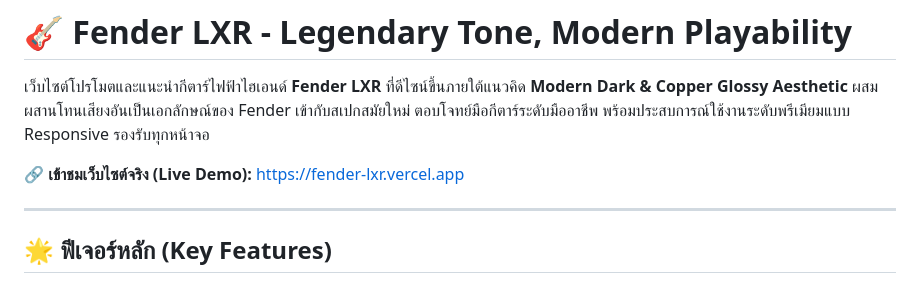
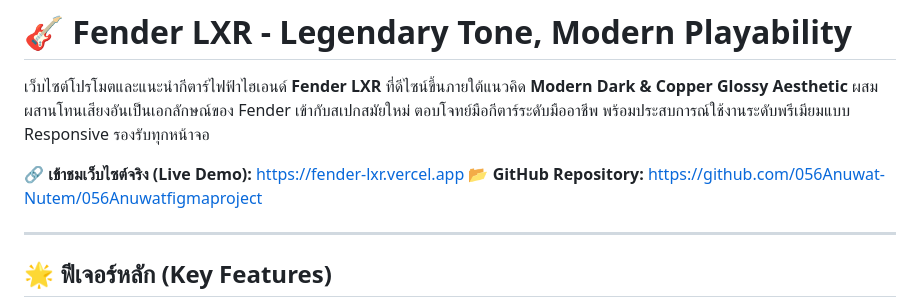
Before and after one commit to 056Anuwat-Nutem/056Anuwatfigmaproject, a Markdown page: README.md, the part around the change. GitHub-like rendering.

```diff
--- a/README.md
+++ b/README.md
@@ -3,6 +3,7 @@
 เว็บไซต์โปรโมตและแนะนำกีตาร์ไฟฟ้าไฮเอนด์ **Fender LXR** ที่ดีไซน์ขึ้นภายใต้แนวคิด **Modern Dark & Copper Glossy Aesthetic** ผสมผสานโทนเสียงอันเป็นเอกลักษณ์ของ Fender เข้ากับสเปกสมัยใหม่ ตอบโจทย์มือกีตาร์ระดับมืออาชีพ พร้อมประสบการณ์ใช้งานระดับพรีเมียมแบบ Responsive รองรับทุกหน้าจอ
 
 🔗 **เข้าชมเว็บไซต์จริง (Live Demo):** [https://fender-lxr.vercel.app](https://fender-lxr.vercel.app)
+📂 **GitHub Repository:** [https://github.com/056Anuwat-Nutem/056Anuwatfigmaproject](https://github.com/056Anuwat-Nutem/056Anuwatfigmaproject)
 
 ---
 
```
